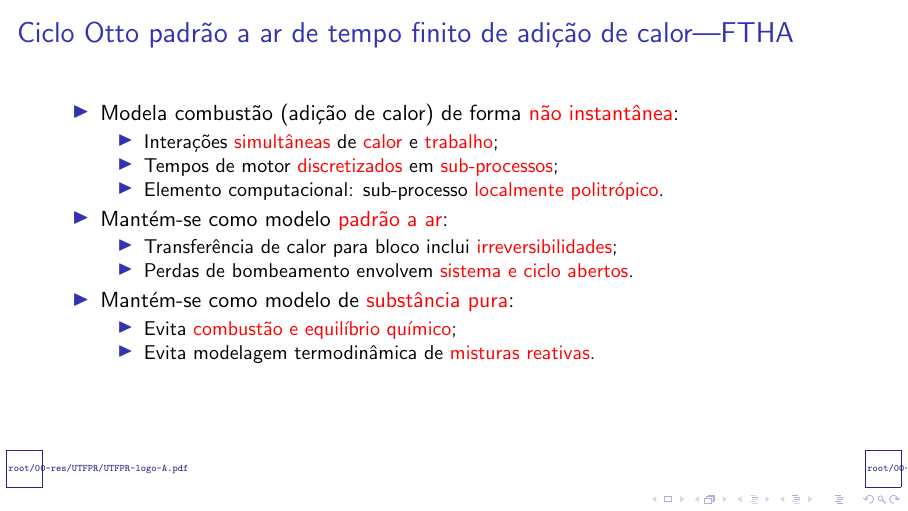
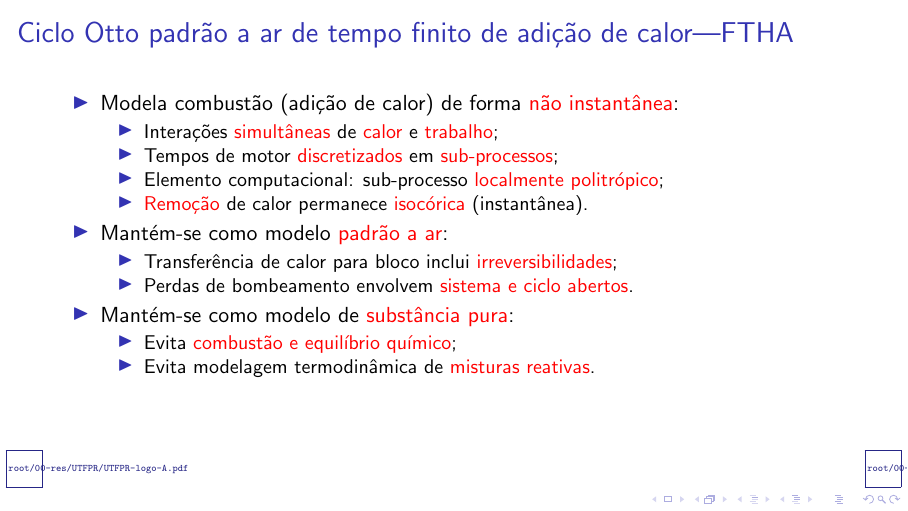
Before and after one commit to CNThermSci/ApplThermSci, LaTeX slides (ApplEngTherm/Part-C-Simulations/01-PureSubstance/01-FTHA/C0101-pt-PRES.tex, which reads ApplEngTherm/Part-C-Simulations/01-PureSubstance/01-FTHA/C0101-pt.tex): page 27 of 81 before the commit and page 28 of 82 after it. Compiled offline with pdfLaTeX.

Commit message:
UPD on the Introduction

```diff
--- a/ApplEngTherm/Part-C-Simulations/01-PureSubstance/01-FTHA/C0101-pt.tex
+++ b/ApplEngTherm/Part-C-Simulations/01-PureSubstance/01-FTHA/C0101-pt.tex
@@ -103,17 +103,18 @@
             \begin{itemize}
                 \item<2->  Interações \alert{simultâneas} de \alert{calor} e \alert{trabalho};
                 \item<3->  Tempos de motor \alert{discretizados} em \alert{sub-processos};
-                \item<4->  Elemento computacional: sub-processo \alert{localmente politrópico}.
+                \item<4->  Elemento computacional: sub-processo \alert{localmente politrópico};
+                \item<5->  \alert{Remoção} de calor permanece \alert{isocórica} (instantânea).
             \end{itemize}
-            \item<5->  Mantém-se como modelo \alert{padrão a ar}:
+            \item<6->  Mantém-se como modelo \alert{padrão a ar}:
             \begin{itemize}
-                \item<6->  Transferência de calor para bloco inclui \alert{irreversibilidades};
-                \item<7->  Perdas de bombeamento envolvem \alert{sistema e ciclo abertos}.
+                \item<7->  Transferência de calor para bloco inclui \alert{irreversibilidades};
+                \item<8->  Perdas de bombeamento envolvem \alert{sistema e ciclo abertos}.
             \end{itemize}
-            \item<8->  Mantém-se como modelo de \alert{substância pura}:
+            \item<9->  Mantém-se como modelo de \alert{substância pura}:
             \begin{itemize}
-                \item<9->  Evita \alert{combustão e equilíbrio químico};
-                \item<10-> Evita modelagem termodinâmica de \alert{misturas reativas}.
+                \item<10-> Evita \alert{combustão e equilíbrio químico};
+                \item<11-> Evita modelagem termodinâmica de \alert{misturas reativas}.
             \end{itemize}
         \end{itemize}
     \end{frame}
```
Also changed, not shown: ApplEngTherm/Part-C-Simulations/01-PureSubstance/01-FTHA/C0101-pt-PRES.pdf.
